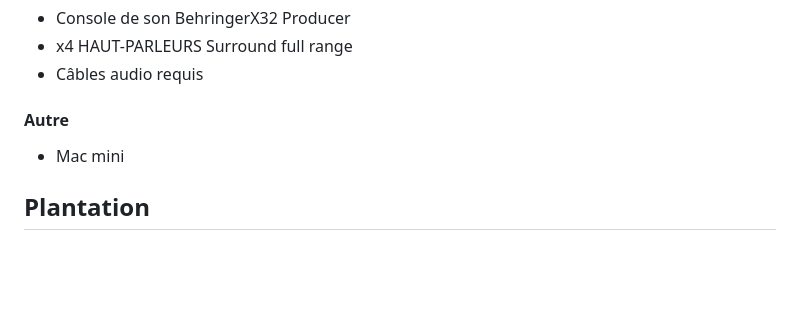
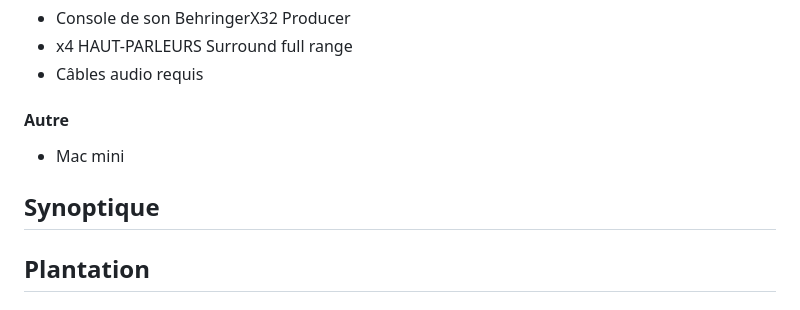
Before and after one commit to jejed8/wave3d, a Markdown page: README.md, the part around the change. GitHub-like rendering; blank space fills up the shorter version.

```diff
--- a/README.md
+++ b/README.md
@@ -154,6 +154,9 @@ Fonction : Environnement de programmation visuelle pour la création audio et mu
 #### Autre
 - Mac mini
 
+## Synoptique
+
+
 ## Plantation
 #### Vue de haut
 ![Desktop - 1](https://github.com/user-attachments/assets/b1d29e10-140e-4051-b7fc-f91316091479)
```
